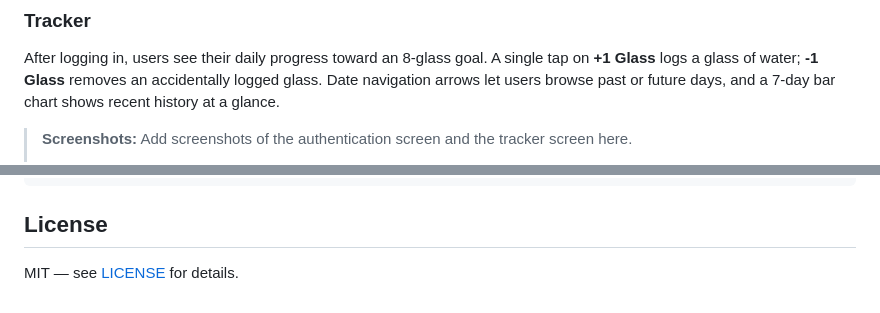
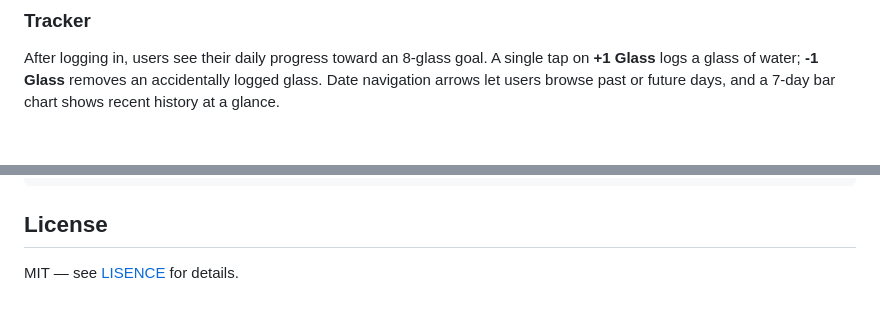
Before and after one commit to daniyagg/se-toolkit-hackathon, a Markdown page: README.md, 2 parts joined by grey strips. GitHub-like rendering; blank space fills up the shorter version.

```diff
--- a/README.md
+++ b/README.md
@@ -14,5 +14,4 @@ Users register or log in with a username and password. Sessions are persisted so
 
 After logging in, users see their daily progress toward an 8-glass goal. A single tap on **+1 Glass** logs a glass of water; **-1 Glass** removes an accidentally logged glass. Date navigation arrows let users browse past or future days, and a 7-day bar chart shows recent history at a glance.
 
-> **Screenshots:** Add screenshots of the authentication screen and the tracker screen here.
 >
@@ -200,4 +201,4 @@ sudo systemctl enable --now watertracker
 
 ## License
 
-MIT — see [LICENSE](LICENSE) for details.
+MIT — see [LISENCE](LISENSE.md) for details.
```
Also changed, not shown: other parts of README.md (+4 -2 lines).
